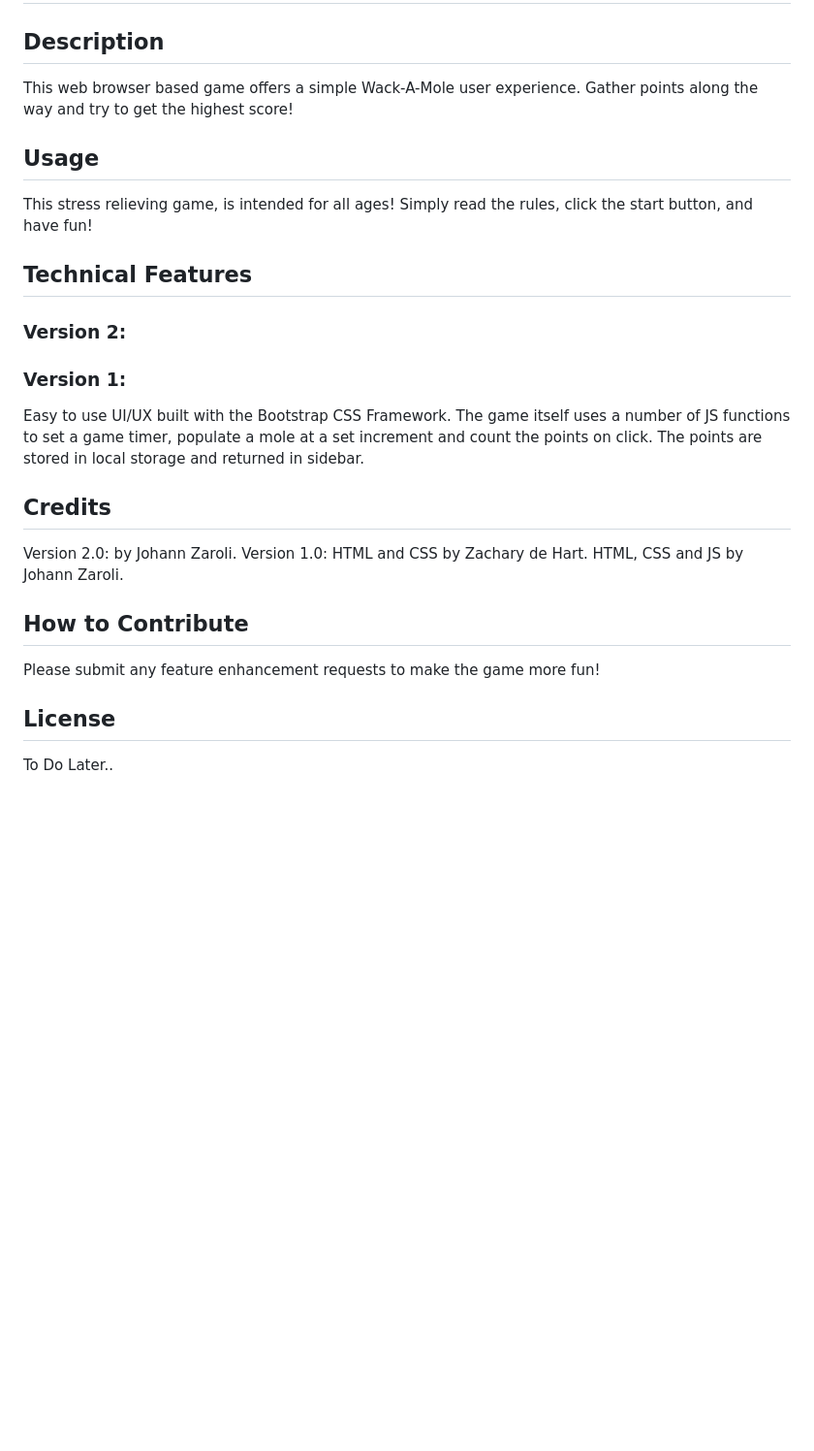
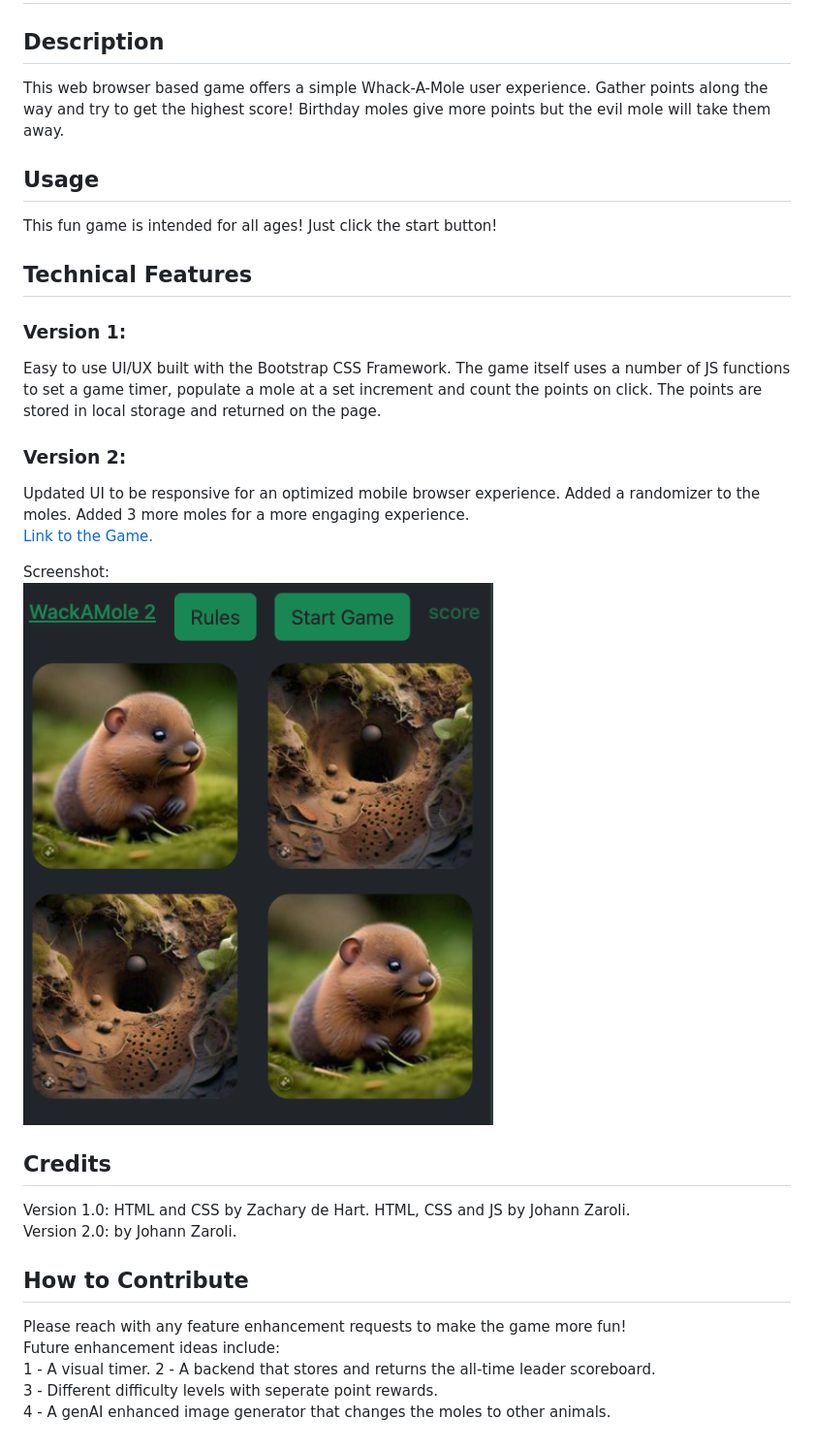
Before and after one commit to Jzaroli/Wackamole-2.0_App, a Markdown page: README.md, the part around the change. Shown: that part at 97% size. Drawn GitHub-style; pictures changed too: assets/images/readme.jpg (added); blank space fills up the shorter version.

```diff
--- a/README.md
+++ b/README.md
@@ -1,16 +1,24 @@
 # WackAMole 2.0
 ## Description
-This web browser based game offers a simple Wack-A-Mole user experience. Gather points along the way and try to get the highest score!
+This web browser based game offers a simple Whack-A-Mole user experience. Gather points along the way and try to get the highest score! Birthday moles give more points but the evil mole will take them away.
 ## Usage
-This stress relieving game, is intended for all ages! Simply read the rules, click the start button, and have fun!
+This fun game is intended for all ages! Just click the start button!
 ## Technical Features
+### Version 1:
+Easy to use UI/UX built with the Bootstrap CSS Framework. The game itself uses a number of JS functions to set a game timer, populate a mole at a set increment and count the points on click. The points are stored in local storage and returned on the page.
 ### Version 2:
-### Version 1:
-Easy to use UI/UX built with the Bootstrap CSS Framework. The game itself uses a number of JS functions to set a game timer, populate a mole at a set increment and count the points on click. The points are stored in local storage and returned in sidebar.
+Updated UI to be responsive for an optimized mobile browser experience. Added a randomizer to the moles. Added 3 more moles for a more engaging experience.
+[Link to the Game.](https://jzaroli.github.io/wackamole-2.0/)
+
+Screenshot:
+![Alt text](assets/images/readme.jpg)
 ## Credits
+Version 1.0: HTML and CSS by Zachary de Hart. HTML, CSS and JS by Johann Zaroli.
 Version 2.0: by Johann Zaroli.
-Version 1.0: HTML and CSS by Zachary de Hart. HTML, CSS and JS by Johann Zaroli.
 ## How to Contribute
-Please submit any feature enhancement requests to make the game more fun!
-## License
-To Do Later..
+Please reach with any feature enhancement requests to make the game more fun!
+Future enhancement ideas include:
+1 - A visual timer.
+2 - A backend that stores and returns the all-time leader scoreboard.
+3 - Different difficulty levels with seperate point rewards.
+4 - A genAI enhanced image generator that changes the moles to other animals.
```
